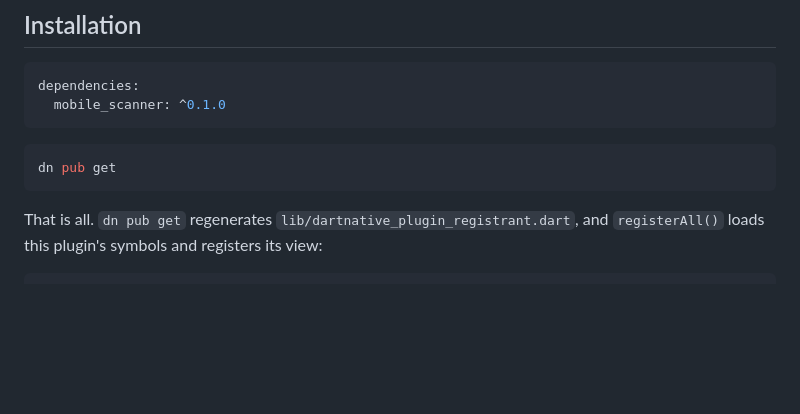
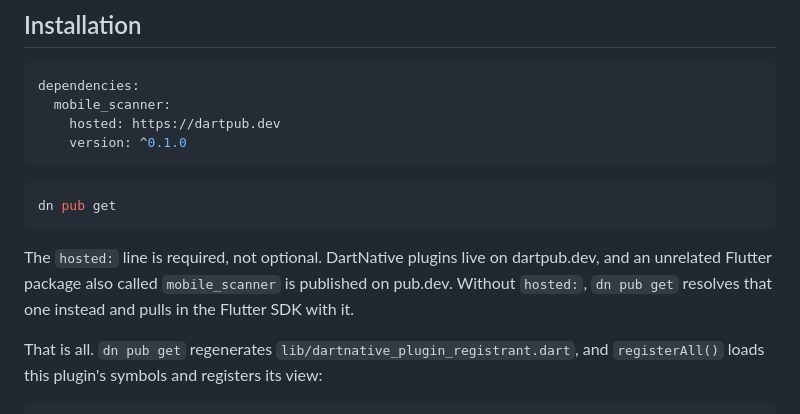
Before and after one commit to batustun/dartnative_mobile_scanner, a Markdown page: README.md, the part around the change. Rendered like a GitHub page; blank space fills up the shorter version.

Commit message:
fix: install snippet must pin the dartpub registry
A bare `mobile_scanner: ^0.1.0` does not resolve this plugin. An
unrelated Flutter package of the same name is published on pub.dev, and
`dn pub get` resolved that one, dragging in the Flutter SDK. Verified
against a clean consumer project: with `hosted: https://dartpub.dev` the
dartpub 0.1.0 archive resolves from the dartpub.dev pub cache.

This matches the install snippet dartpub.dev generates for the plugin.

````diff
--- a/README.md
+++ b/README.md
@@ -48,12 +48,19 @@ Everything listed here is implemented:
 
 ```yaml
 dependencies:
-  mobile_scanner: ^0.1.0
+  mobile_scanner:
+    hosted: https://dartpub.dev
+    version: ^0.1.0
 ```
 
 ```sh
 dn pub get
 ```
+
+The `hosted:` line is required, not optional. DartNative plugins live on
+dartpub.dev, and an unrelated Flutter package also called `mobile_scanner` is
+published on pub.dev. Without `hosted:`, `dn pub get` resolves that one instead
+and pulls in the Flutter SDK with it.
 
 That is all. `dn pub get` regenerates `lib/dartnative_plugin_registrant.dart`, and
 `registerAll()` loads this plugin's symbols and registers its view:
````
